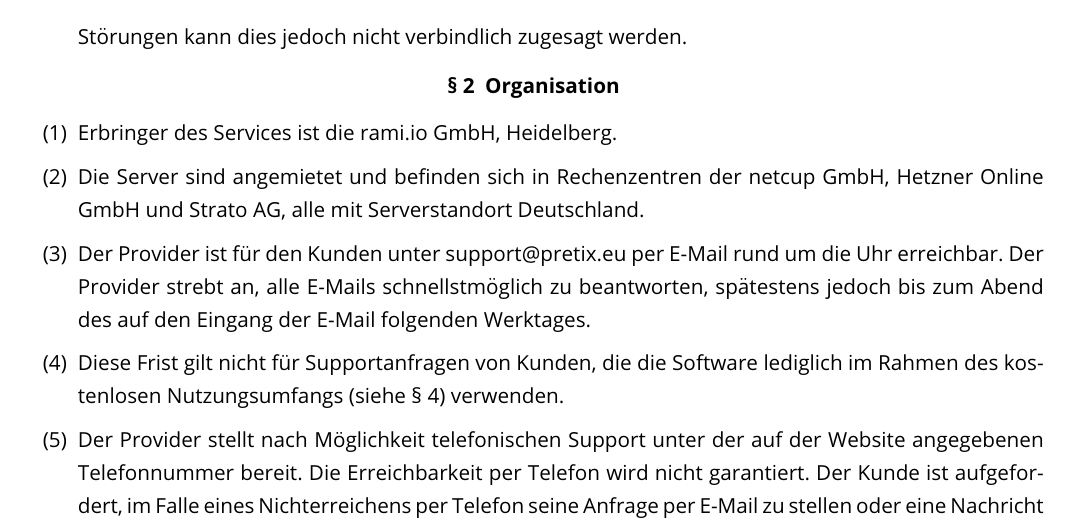
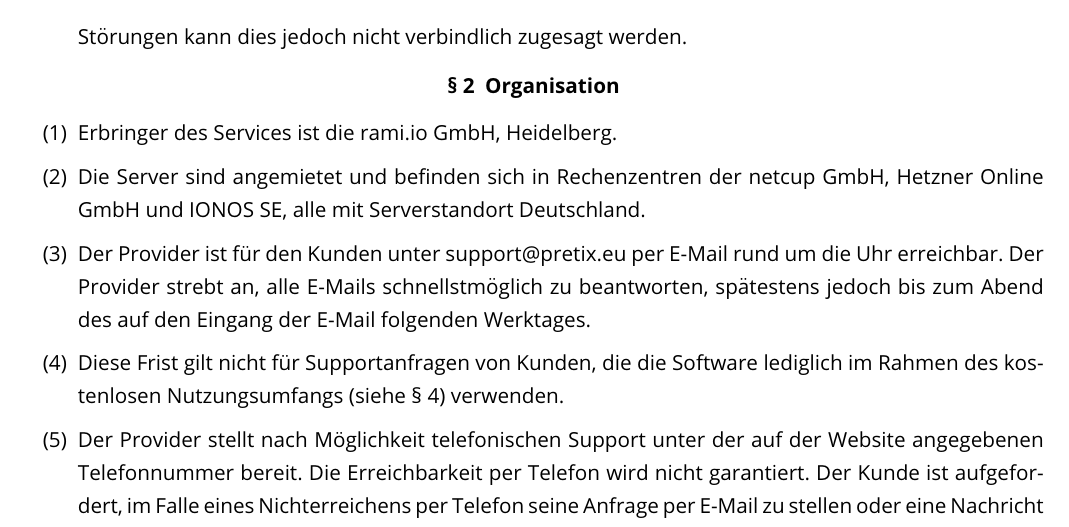
Before and after one commit to pretix/terms-of-service, a LaTeX document (terms-de.tex): part of page 11 of 12, cut so that both start at the same text. Compiled offline with pdfLaTeX.

Commit message:
Replace Strato with IONOS

```diff
--- a/terms-de.tex
+++ b/terms-de.tex
@@ -7,8 +7,8 @@
 
 \SetShortTitle{AGB für Verträge über die Ticketshop-Software pretix}
 \SetTitle{Allgemeine Geschäftsbedingungen\\ für Verträge über die Ticketshop-Software pretix}
-\SetDate{19.08.2021}
-\SetVersion{1.7}
+\SetDate{15.08.2022}
+\SetVersion{1.8}
 
 \hypersetup{
     pdftitle={\Title},
@@ -203,7 +203,7 @@
 \subsection{Organisation}
 \begin{enumerate}
 \item Erbringer des Services ist die rami.io GmbH, Heidelberg.
-\item Die Server sind angemietet und befinden sich in Rechenzentren der netcup GmbH, Hetzner Online GmbH und Strato AG, alle mit Serverstandort Deutschland.
+\item Die Server sind angemietet und befinden sich in Rechenzentren der netcup GmbH, Hetzner Online GmbH und IONOS SE, alle mit Serverstandort Deutschland.
 \item Der Provider ist für den Kunden unter support@pretix.eu per E-Mail rund um die Uhr erreichbar. Der Provider strebt an, alle E-Mails schnellstmöglich zu beantworten, spätestens jedoch bis zum Abend des auf den Eingang der E-Mail folgenden Werktages.
 \item Diese Frist gilt nicht für Supportanfragen von Kunden, die die Software lediglich im Rahmen des kostenlosen Nutzungsumfangs (siehe \ref{entgelt}) verwenden.
 \item Der Provider stellt nach Möglichkeit telefonischen Support unter der auf der Website angegebenen Telefonnummer bereit. Die Erreichbarkeit per Telefon wird nicht garantiert. Der Kunde ist aufgefordert, im Falle eines Nichterreichens per Telefon seine Anfrage per E-Mail zu stellen oder eine Nachricht auf dem Anrufbeantworter zu hinterlassen. Dem Provider bleibt vorbehalten, telefonisch eingehende Anfragen per E-Mail an die vom Kunden hinterlegt E-Mail-Adresse zu beantworten.
```
Also changed, not shown: terms-en.tex (+3 -3 lines).
